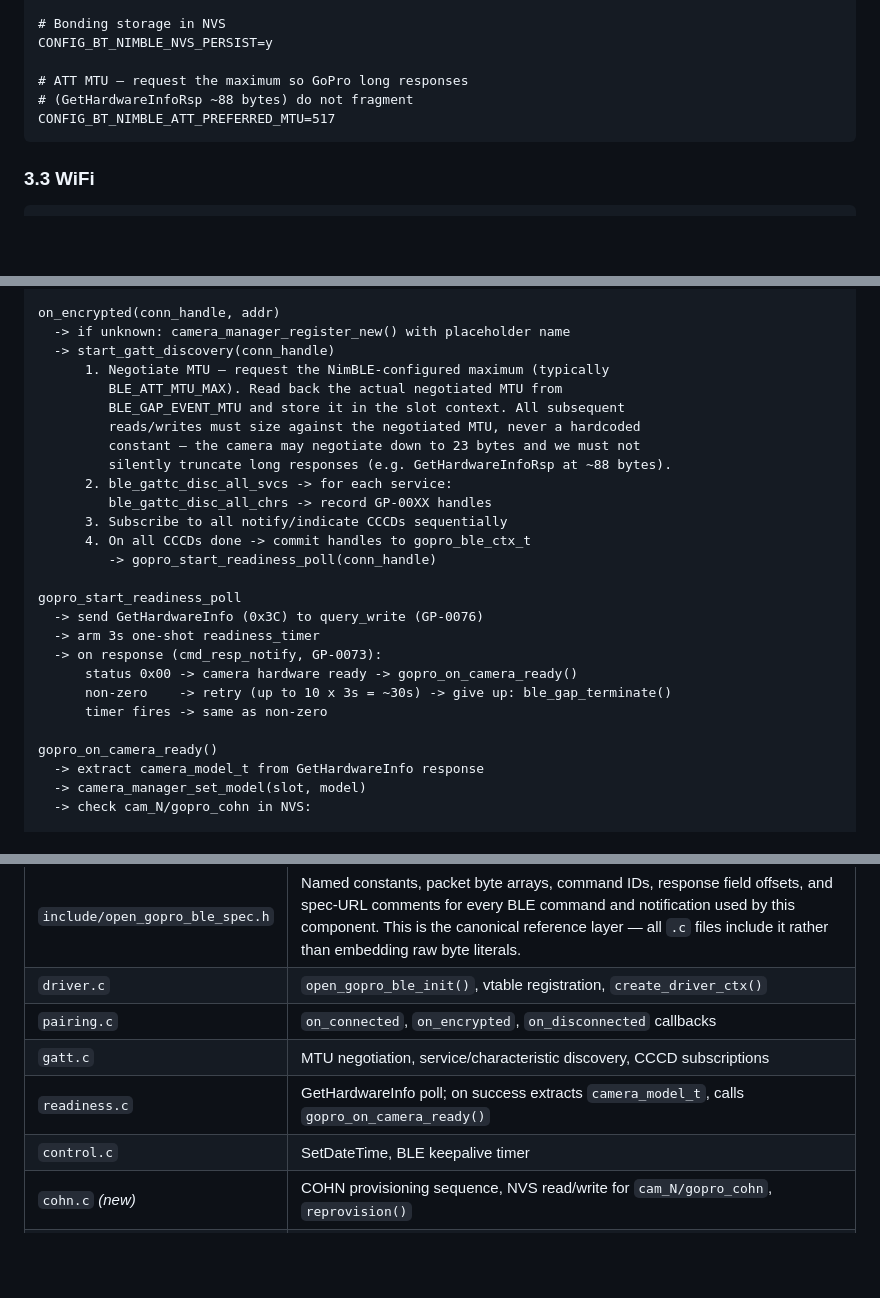
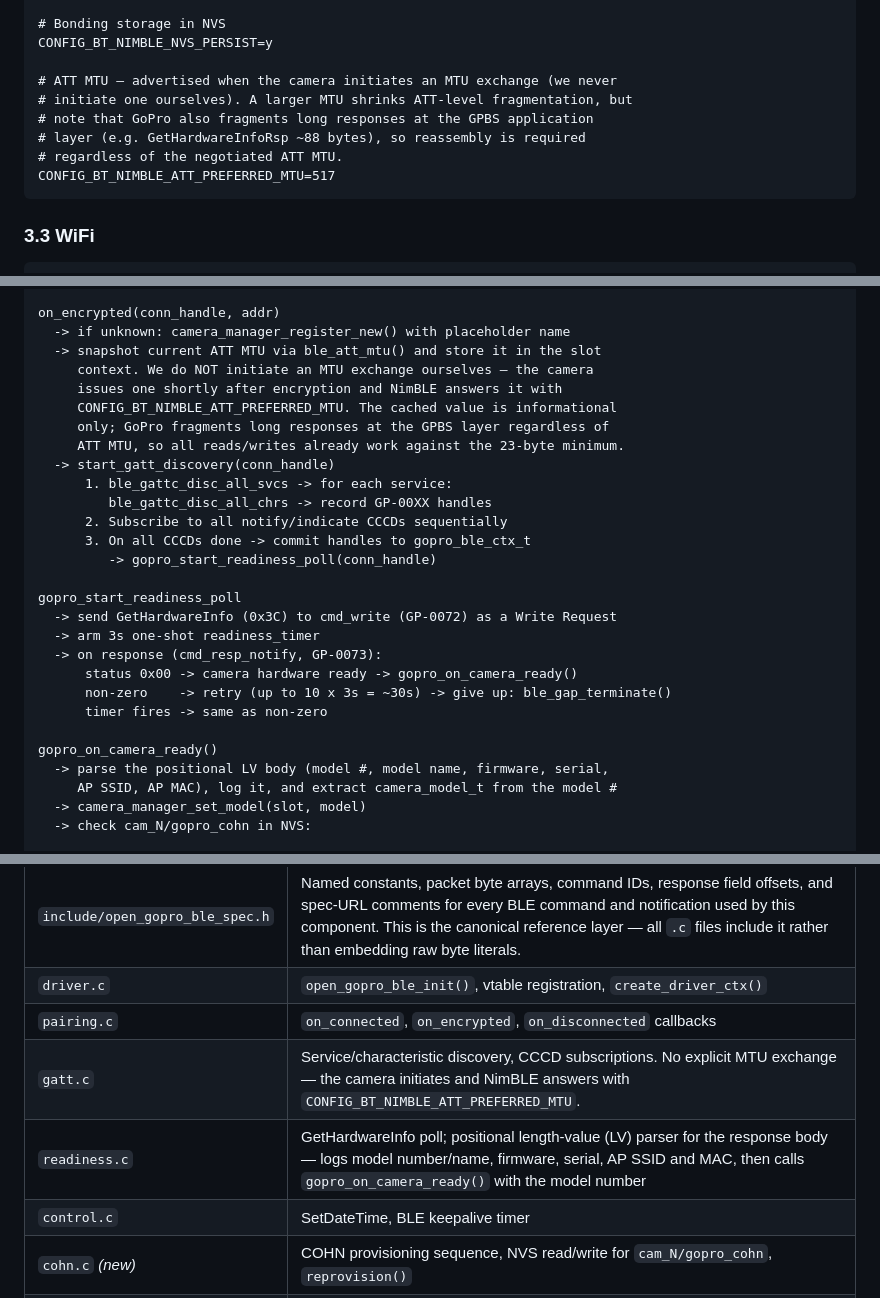
Before and after one commit to imdacrocker/esp32_gopro_canbus_controller_v2, a Markdown page: camera_manager_design.md, 3 parts joined by grey strips. Drawn GitHub-style; blank space fills up the shorter version.

Commit message:
Updated documentation from recent changes

````diff
--- a/camera_manager_design.md
+++ b/camera_manager_design.md
@@ -98,8 +98,11 @@ CONFIG_BT_NIMBLE_MAX_CONNECTIONS=5
 # Bonding storage in NVS
 CONFIG_BT_NIMBLE_NVS_PERSIST=y
 
-# ATT MTU — request the maximum so GoPro long responses
-# (GetHardwareInfoRsp ~88 bytes) do not fragment
+# ATT MTU — advertised when the camera initiates an MTU exchange (we never
+# initiate one ourselves). A larger MTU shrinks ATT-level fragmentation, but
+# note that GoPro also fragments long responses at the GPBS application
+# layer (e.g. GetHardwareInfoRsp ~88 bytes), so reassembly is required
+# regardless of the negotiated ATT MTU.
 CONFIG_BT_NIMBLE_ATT_PREFERRED_MTU=517
 ```
 
@@ -1094,21 +1097,21 @@ on_connected(conn_handle, addr)
 
 on_encrypted(conn_handle, addr)
   -> if unknown: camera_manager_register_new() with placeholder name
+  -> snapshot current ATT MTU via ble_att_mtu() and store it in the slot
+     context. We do NOT initiate an MTU exchange ourselves — the camera
+     issues one shortly after encryption and NimBLE answers it with
+     CONFIG_BT_NIMBLE_ATT_PREFERRED_MTU. The cached value is informational
+     only; GoPro fragments long responses at the GPBS layer regardless of
+     ATT MTU, so all reads/writes already work against the 23-byte minimum.
   -> start_gatt_discovery(conn_handle)
-      1. Negotiate MTU — request the NimBLE-configured maximum (typically
-         BLE_ATT_MTU_MAX). Read back the actual negotiated MTU from
-         BLE_GAP_EVENT_MTU and store it in the slot context. All subsequent
-         reads/writes must size against the negotiated MTU, never a hardcoded
-         constant — the camera may negotiate down to 23 bytes and we must not
-         silently truncate long responses (e.g. GetHardwareInfoRsp at ~88 bytes).
-      2. ble_gattc_disc_all_svcs -> for each service:
+      1. ble_gattc_disc_all_svcs -> for each service:
          ble_gattc_disc_all_chrs -> record GP-00XX handles
-      3. Subscribe to all notify/indicate CCCDs sequentially
-      4. On all CCCDs done -> commit handles to gopro_ble_ctx_t
+      2. Subscribe to all notify/indicate CCCDs sequentially
+      3. On all CCCDs done -> commit handles to gopro_ble_ctx_t
          -> gopro_start_readiness_poll(conn_handle)
 
 gopro_start_readiness_poll
-  -> send GetHardwareInfo (0x3C) to query_write (GP-0076)
+  -> send GetHardwareInfo (0x3C) to cmd_write (GP-0072) as a Write Request
   -> arm 3s one-shot readiness_timer
   -> on response (cmd_resp_notify, GP-0073):
       status 0x00 -> camera hardware ready -> gopro_on_camera_ready()
@@ -1116,7 +1119,8 @@ gopro_start_readiness_poll
       timer fires -> same as non-zero
 
 gopro_on_camera_ready()
-  -> extract camera_model_t from GetHardwareInfo response
+  -> parse the positional LV body (model #, model name, firmware, serial,
+     AP SSID, AP MAC), log it, and extract camera_model_t from the model #
   -> camera_manager_set_model(slot, model)
   -> check cam_N/gopro_cohn in NVS:
 
@@ -1241,8 +1245,8 @@ const camera_driver_t *open_gopro_ble_get_driver(void);
 | `include/open_gopro_ble_spec.h` | Named constants, packet byte arrays, command IDs, response field offsets, and spec-URL comments for every BLE command and notification used by this component. This is the canonical reference layer — all `.c` files include it rather than embedding raw byte literals. |
 | `driver.c` | `open_gopro_ble_init()`, vtable registration, `create_driver_ctx()` |
 | `pairing.c` | `on_connected`, `on_encrypted`, `on_disconnected` callbacks |
-| `gatt.c` | MTU negotiation, service/characteristic discovery, CCCD subscriptions |
-| `readiness.c` | GetHardwareInfo poll; on success extracts `camera_model_t`, calls `gopro_on_camera_ready()` |
+| `gatt.c` | Service/characteristic discovery, CCCD subscriptions. No explicit MTU exchange — the camera initiates and NimBLE answers with `CONFIG_BT_NIMBLE_ATT_PREFERRED_MTU`. |
+| `readiness.c` | GetHardwareInfo poll; positional length-value (LV) parser for the response body — logs model number/name, firmware, serial, AP SSID and MAC, then calls `gopro_on_camera_ready()` with the model number |
 | `control.c` | SetDateTime, BLE keepalive timer |
 | `cohn.c` *(new)* | COHN provisioning sequence, NVS read/write for `cam_N/gopro_cohn`, `reprovision()` |
 | `query.c` | GPBS reassembly, command response dispatch by cmd_id |
````
Also changed, not shown: other parts of camera_manager_design.md (+1 -1 lines), components/ble_core/README.md (+3 -3 lines), 1 other file.
